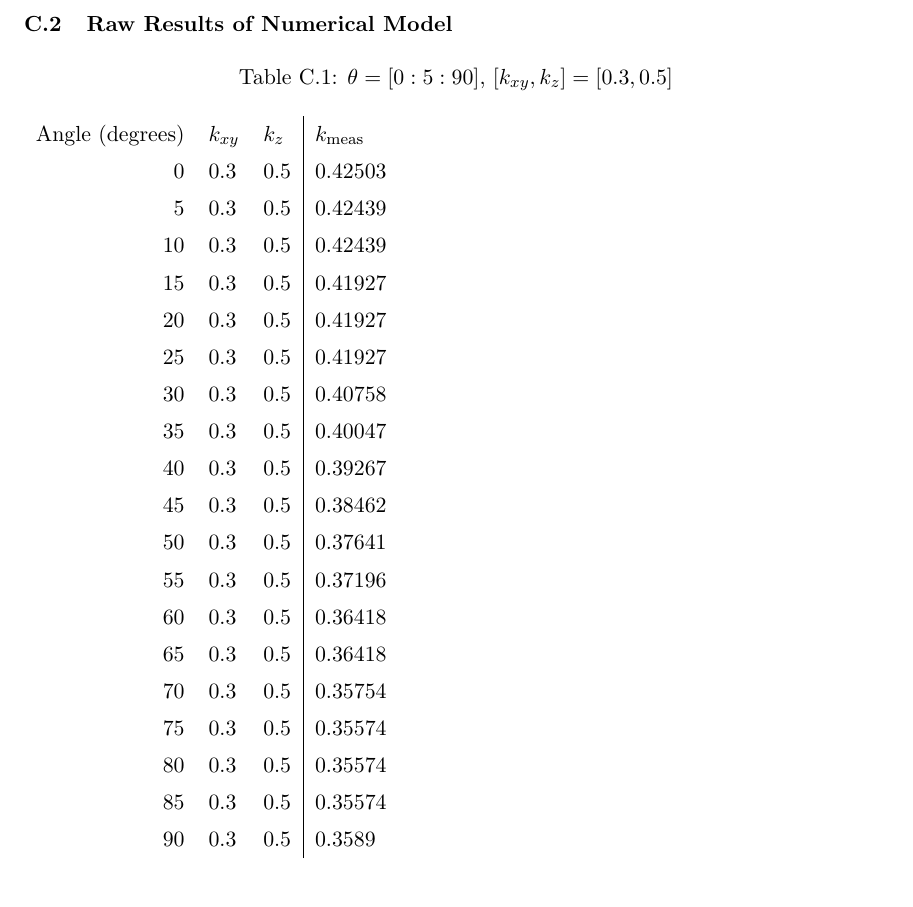
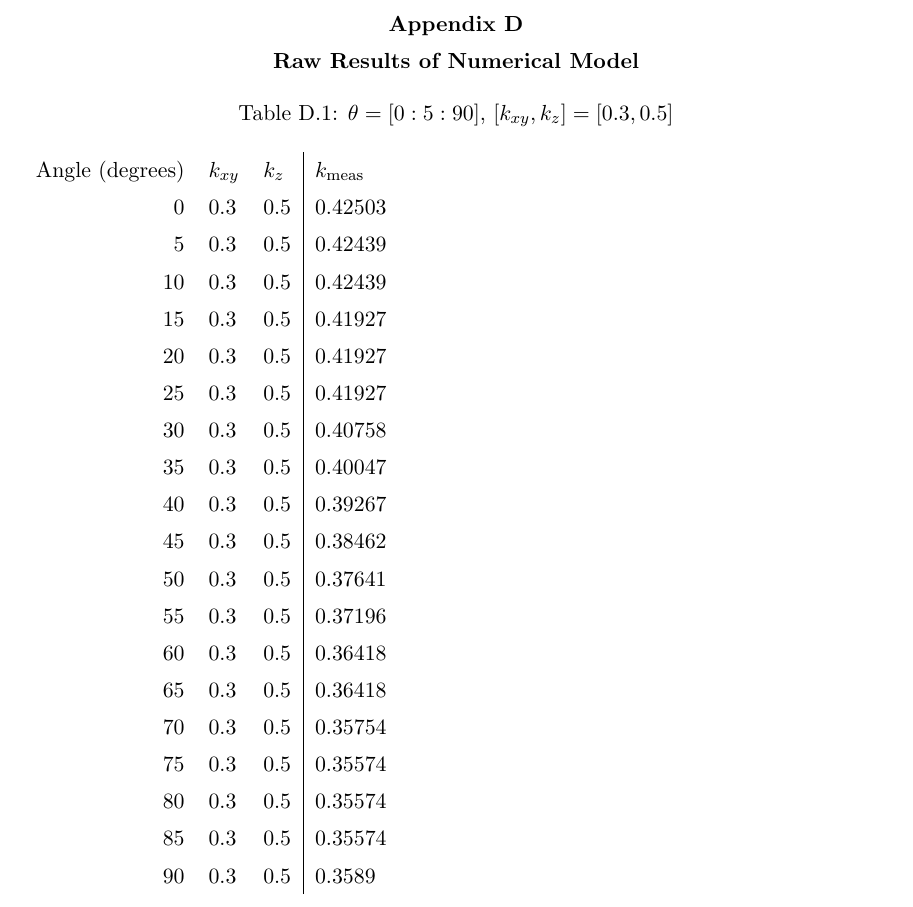
Before and after one commit to jfhbrook/anisotropy, a LaTeX thesis (thesis.tex, which reads apx4.tex): part of page 79 of 82, cut at the place of the change. Compiled offline with pdfLaTeX; a LaTeX package or settings file that is missing is left out.

Commit message:
section->chapter for apx4

```diff
--- a/apx4.tex
+++ b/apx4.tex
@@ -1,4 +1,4 @@
-\section{Raw Results of Numerical Model}
+\chapter{Raw Results of Numerical Model}
 
 \begin{table}[H]
 \caption{\(\theta = [0:5:90]\), \([k_{xy}, k_z] = [0.3, 0.5]\)}
```
